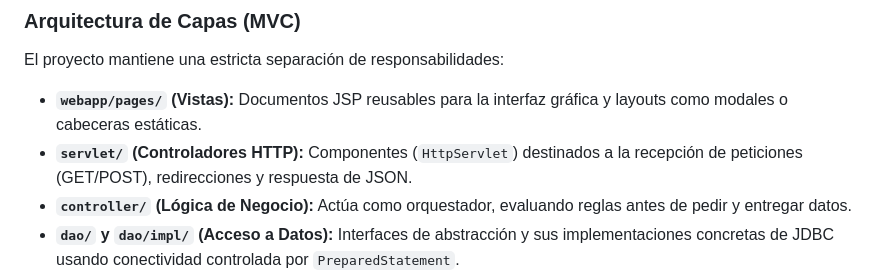
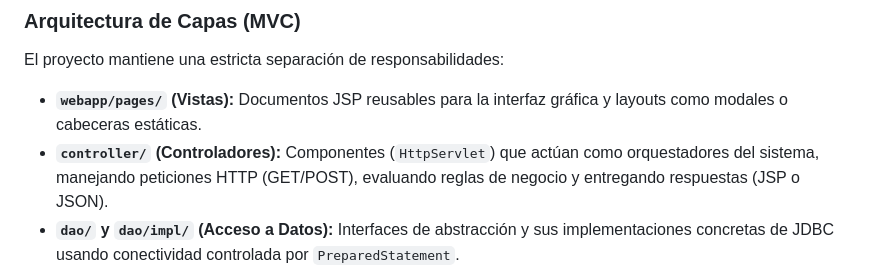
Before and after one commit to AlssyLop/LibrarySystem, a Markdown page: README.md, the part around the change. Drawn GitHub-style.

Commit message:
docs: actualizar descripción de la arquitectura en README.md tras refactorización de controladores

```diff
--- a/README.md
+++ b/README.md
@@ -26,8 +26,7 @@ Esta sección detalla los componentes técnicos y la arquitectura principal del
 El proyecto mantiene una estricta separación de responsabilidades:
 
 *   **`webapp/pages/` (Vistas):** Documentos JSP reusables para la interfaz gráfica y layouts como modales o cabeceras estáticas.
-*   **`servlet/` (Controladores HTTP):** Componentes (`HttpServlet`) destinados a la recepción de peticiones (GET/POST), redirecciones y respuesta de JSON.
-*   **`controller/` (Lógica de Negocio):** Actúa como orquestador, evaluando reglas antes de pedir y entregar datos.
+*   **`controller/` (Controladores):** Componentes (`HttpServlet`) que actúan como orquestadores del sistema, manejando peticiones HTTP (GET/POST), evaluando reglas de negocio y entregando respuestas (JSP o JSON).
 *   **`dao/` y `dao/impl/` (Acceso a Datos):** Interfaces de abstracción y sus implementaciones concretas de JDBC usando conectividad controlada por `PreparedStatement`.
 *   **`model/` (Entidades):** Objetos de transferencia o de valor que representan tablas únicas (Usuario, Libro, Préstamo).
 
```
